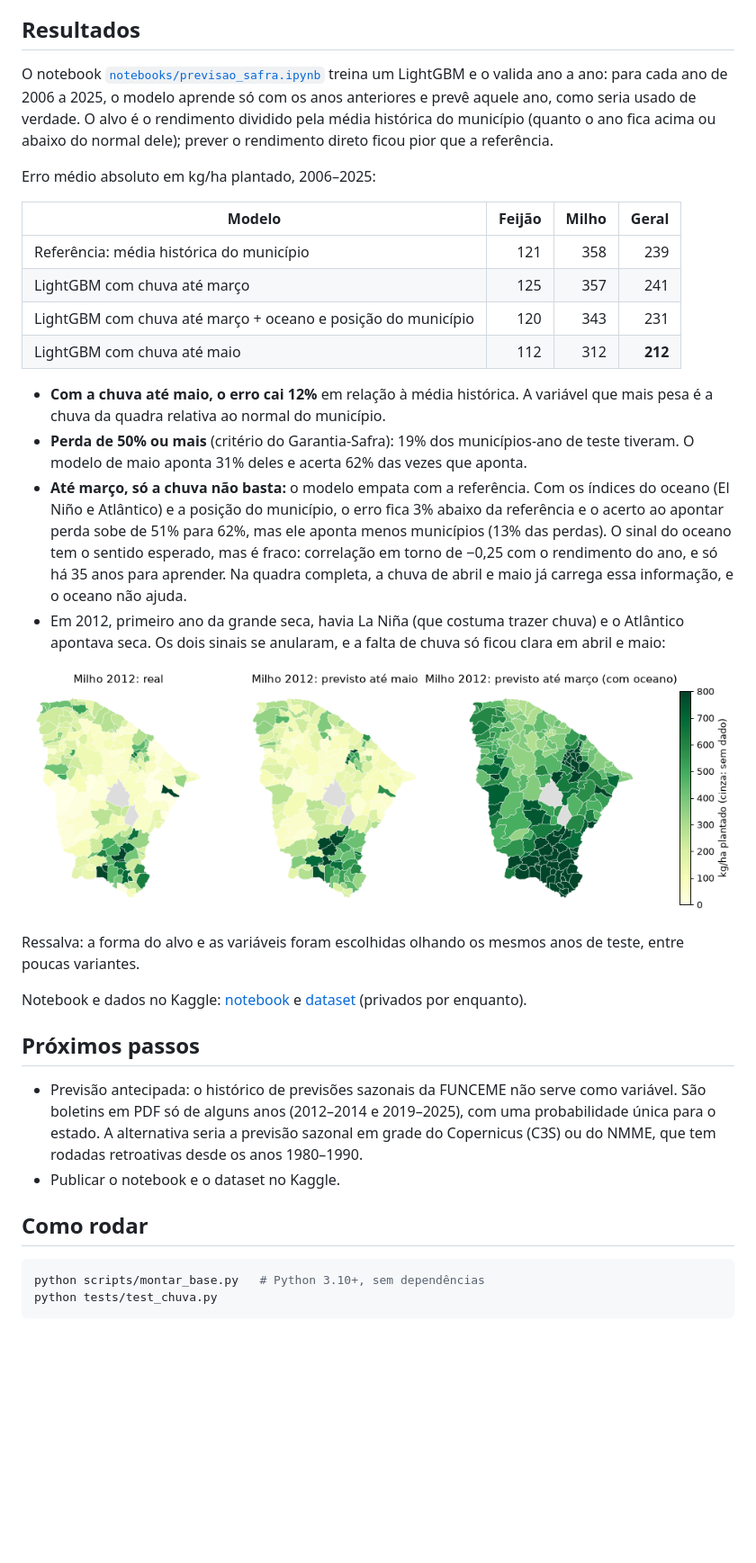
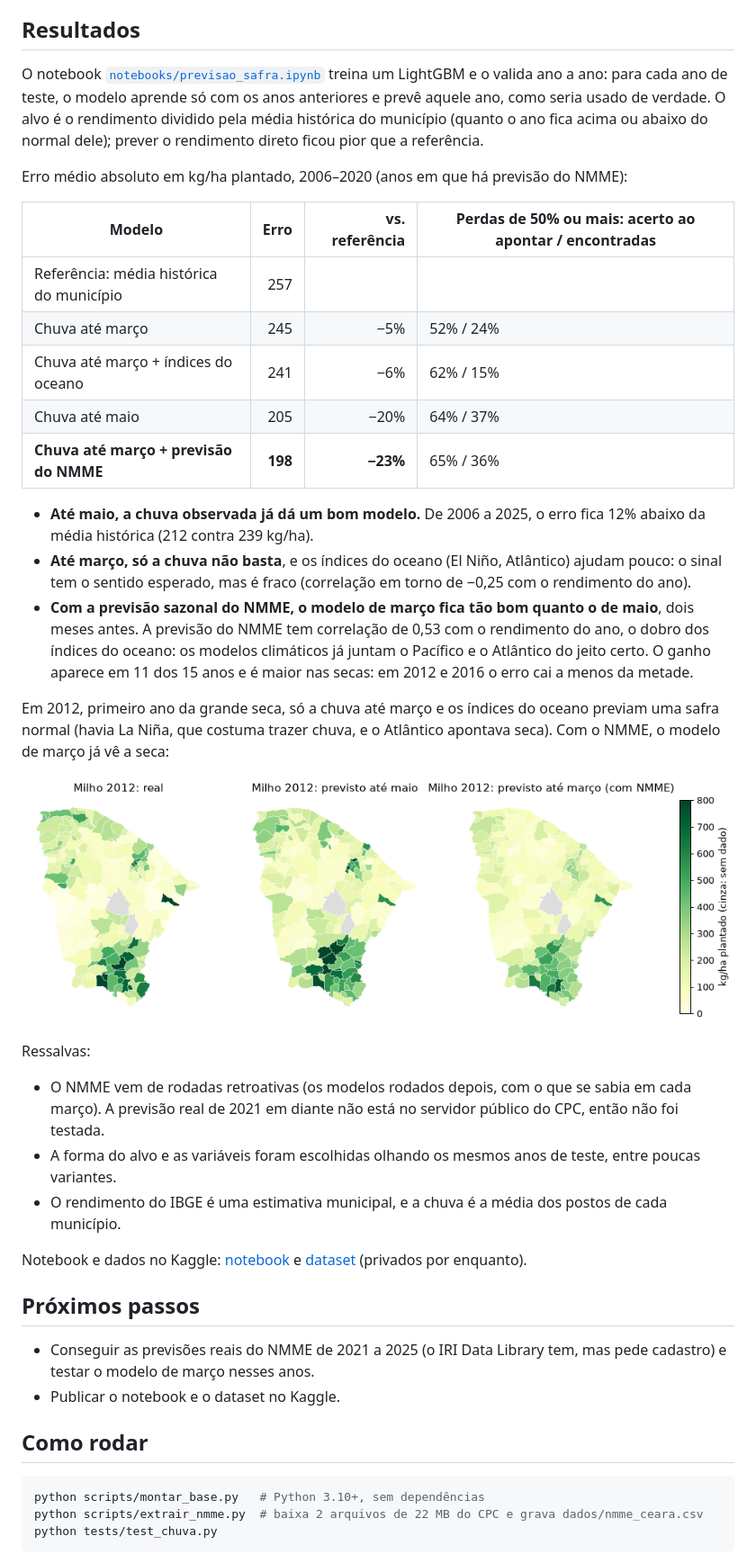
Before and after one commit to HowLuks/previsao-safra-ceara, a Markdown page: README.md, the part around one of its changes. Shown at 90% size. GitHub-like rendering; pictures changed too: docs/mapa_2012.png; blank space fills up the shorter version.

Commit message:
feat(modelo): usa a previsao do nmme no modelo ate marco
- em 2006 a 2020, o modelo de marco com o nmme erra 23% menos que a media historica, contra 6% so com o oceano e 20% do modelo de maio
- ganho em 11 de 15 anos e maior nas secas: em 2012 e 2016 o erro cai a menos da metade
- readme com a tabela 2006 a 2020, o mapa de 2012 e as ressalvas (rodadas retroativas, 2021 em diante sem teste)

````diff
--- a/README.md
+++ b/README.md
@@ -41,49 +42,54 @@ baixo, o que indica que a relação com a chuva não é linear.
 ## Resultados
 
 O notebook [`notebooks/previsao_safra.ipynb`](notebooks/previsao_safra.ipynb) treina um LightGBM e o valida ano a
-ano: para cada ano de 2006 a 2025, o modelo aprende só com os anos anteriores e prevê aquele ano, como seria usado de
+ano: para cada ano de teste, o modelo aprende só com os anos anteriores e prevê aquele ano, como seria usado de
 verdade. O alvo é o rendimento dividido pela média histórica do município (quanto o ano fica acima ou abaixo do normal
 dele); prever o rendimento direto ficou pior que a referência.
 
-Erro médio absoluto em kg/ha plantado, 2006–2025:
+Erro médio absoluto em kg/ha plantado, 2006–2020 (anos em que há previsão do NMME):
 
-| Modelo | Feijão | Milho | Geral |
-|---|---:|---:|---:|
-| Referência: média histórica do município | 121 | 358 | 239 |
-| LightGBM com chuva até março | 125 | 357 | 241 |
-| LightGBM com chuva até março + oceano e posição do município | 120 | 343 | 231 |
-| LightGBM com chuva até maio | 112 | 312 | **212** |
+| Modelo | Erro | vs. referência | Perdas de 50% ou mais: acerto ao apontar / encontradas |
+|---|---:|---:|---|
+| Referência: média histórica do município | 257 | | |
+| Chuva até março | 245 | −5% | 52% / 24% |
+| Chuva até março + índices do oceano | 241 | −6% | 62% / 15% |
+| Chuva até maio | 205 | −20% | 64% / 37% |
+| **Chuva até março + previsão do NMME** | **198** | **−23%** | 65% / 36% |
 
-- **Com a chuva até maio, o erro cai 12%** em relação à média histórica. A variável que mais pesa é a chuva da
-  quadra relativa ao normal do município.
-- **Perda de 50% ou mais** (critério do Garantia-Safra): 19% dos municípios-ano de teste tiveram. O modelo de maio
-  aponta 31% deles e acerta 62% das vezes que aponta.
-- **Até março, só a chuva não basta:** o modelo empata com a referência. Com os índices do oceano (El Niño e
-  Atlântico) e a posição do município, o erro fica 3% abaixo da referência e o acerto ao apontar perda sobe de 51% para
-  62%, mas ele aponta menos municípios (13% das perdas). O sinal do oceano tem o sentido esperado, mas é fraco:
-  correlação em torno de −0,25 com o rendimento do ano, e só há 35 anos para aprender. Na quadra completa, a chuva de
-  abril e maio já carrega essa informação, e o oceano não ajuda.
-- Em 2012, primeiro ano da grande seca, havia La Niña (que costuma trazer chuva) e o Atlântico apontava seca. Os dois
-  sinais se anularam, e a falta de chuva só ficou clara em abril e maio:
+- **Até maio, a chuva observada já dá um bom modelo.** De 2006 a 2025, o erro fica 12% abaixo da média histórica
+  (212 contra 239 kg/ha).
+- **Até março, só a chuva não basta**, e os índices do oceano (El Niño, Atlântico) ajudam pouco: o sinal tem o
+  sentido esperado, mas é fraco (correlação em torno de −0,25 com o rendimento do ano).
+- **Com a previsão sazonal do NMME, o modelo de março fica tão bom quanto o de maio**, dois meses antes. A previsão do
+  NMME tem correlação de 0,53 com o rendimento do ano, o dobro dos índices do oceano: os modelos climáticos já juntam
+  o Pacífico e o Atlântico do jeito certo. O ganho aparece em 11 dos 15 anos e é maior nas secas: em 2012 e 2016 o
+  erro cai a menos da metade.
+
+Em 2012, primeiro ano da grande seca, só a chuva até março e os índices do oceano previam uma safra normal (havia La
+Niña, que costuma trazer chuva, e o Atlântico apontava seca). Com o NMME, o modelo de março já vê a seca:
 
 ![Milho em 2012: rendimento real e previsto por município](docs/mapa_2012.png)
 
-Ressalva: a forma do alvo e as variáveis foram escolhidas olhando os mesmos anos de teste, entre poucas variantes.
+Ressalvas:
+- O NMME vem de rodadas retroativas (os modelos rodados depois, com o que se sabia em cada março). A previsão real de
+  2021 em diante não está no servidor público do CPC, então não foi testada.
+- A forma do alvo e as variáveis foram escolhidas olhando os mesmos anos de teste, entre poucas variantes.
+- O rendimento do IBGE é uma estimativa municipal, e a chuva é a média dos postos de cada município.
 
 Notebook e dados no Kaggle: [notebook](https://www.kaggle.com/code/howluks/previsao-de-safra-de-sequeiro-no-ceara) e
 [dataset](https://www.kaggle.com/datasets/howluks/safra-sequeiro-ceara) (privados por enquanto).
 
 ## Próximos passos
 
-- Previsão antecipada: o histórico de previsões sazonais da FUNCEME não serve como variável. São boletins em PDF só
-  de alguns anos (2012–2014 e 2019–2025), com uma probabilidade única para o estado. A alternativa seria a previsão
-  sazonal em grade do Copernicus (C3S) ou do NMME, que tem rodadas retroativas desde os anos 1980–1990.
+- Conseguir as previsões reais do NMME de 2021 a 2025 (o IRI Data Library tem, mas pede cadastro) e testar o modelo de
+  março nesses anos.
 - Publicar o notebook e o dataset no Kaggle.
 
 ## Como rodar
 
 ```bash
 python scripts/montar_base.py   # Python 3.10+, sem dependências
+python scripts/extrair_nmme.py  # baixa 2 arquivos de 22 MB do CPC e grava dados/nmme_ceara.csv
 python tests/test_chuva.py
 ```
 
````
Also changed, not shown: other parts of README.md (+1 -0 lines), 1 other file.
